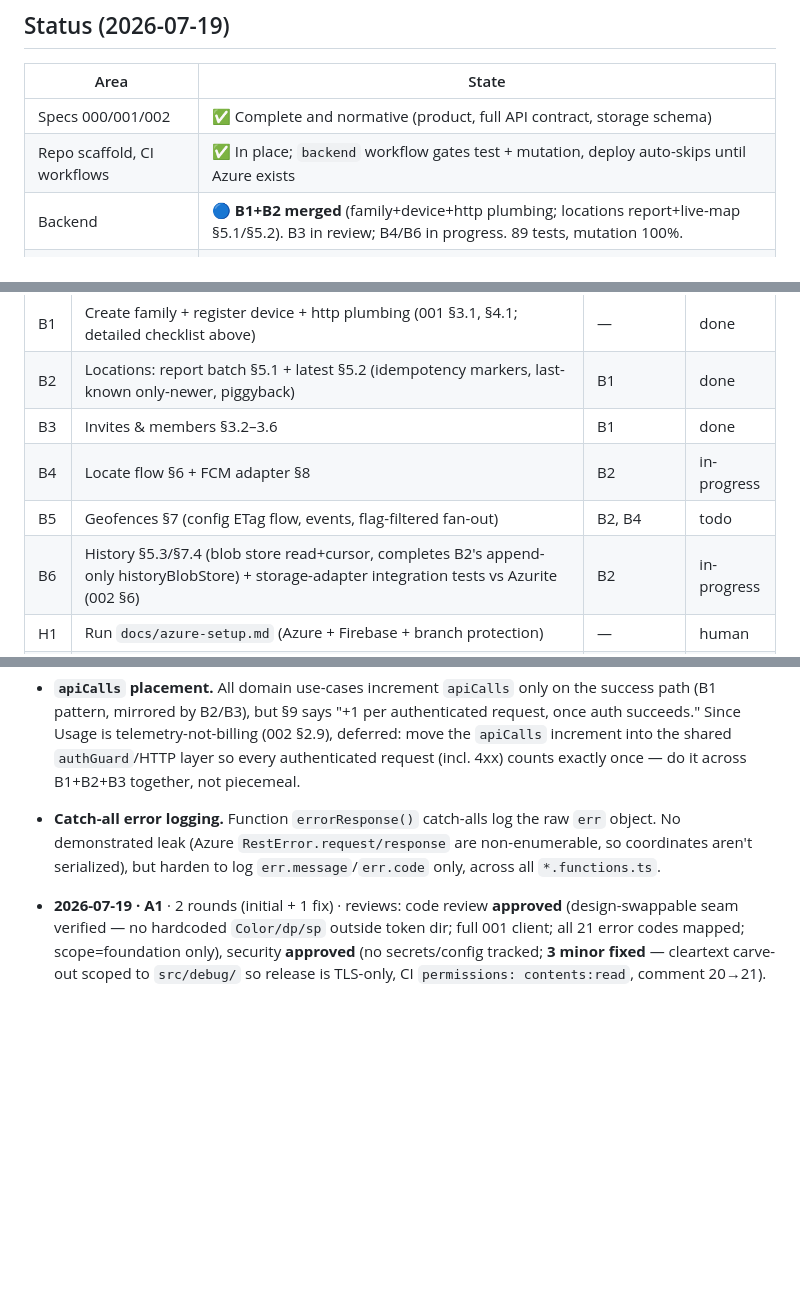
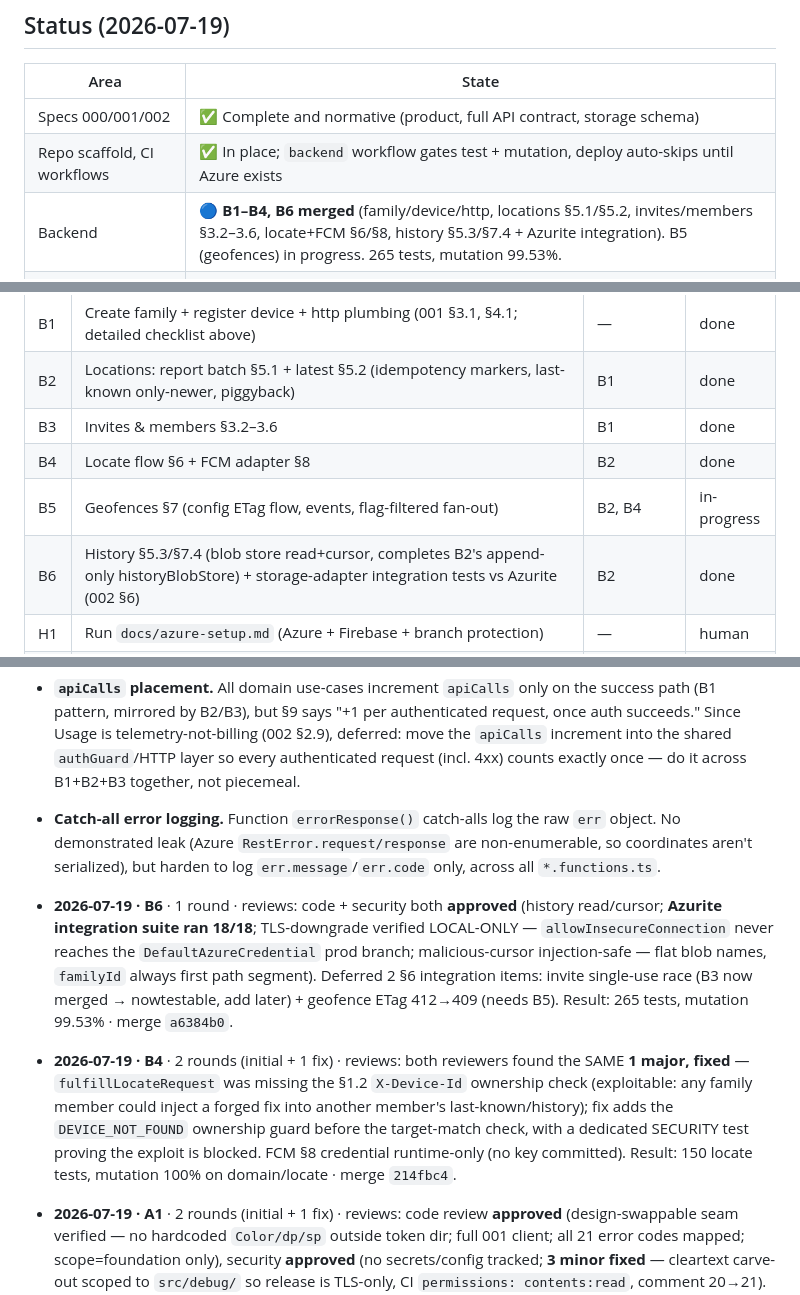
Before and after one commit to waldo1001/WhereIsWaldo, a Markdown page: docs/implementation-handoff.md, 3 parts joined by grey strips. Drawn GitHub-style; blank space fills up the shorter version.

Commit message:
dev-loop: B4+B6 done (merges 214fbc4, a6384b0); B5 in progress; backend B1-B4,B6 complete
Co-Authored-By: Claude Opus 4.8 (1M context) <noreply@anthropic.com>

```diff
--- a/docs/implementation-handoff.md
+++ b/docs/implementation-handoff.md
@@ -8,7 +8,7 @@
 |---|---|
 | Specs 000/001/002 | ✅ Complete and normative (product, full API contract, storage schema) |
 | Repo scaffold, CI workflows | ✅ In place; `backend` workflow gates test + mutation, deploy auto-skips until Azure exists |
-| Backend | 🔵 **B1+B2 merged** (family+device+http plumbing; locations report+live-map §5.1/§5.2). B3 in review; B4/B6 in progress. 89 tests, mutation 100%. |
+| Backend | 🔵 **B1–B4, B6 merged** (family/device/http, locations §5.1/§5.2, invites/members §3.2–3.6, locate+FCM §6/§8, history §5.3/§7.4 + Azurite integration). B5 (geofences) in progress. 265 tests, mutation 99.53%. |
 | Android / iOS / web | ⬜ Not started (placeholder READMEs describe the planned shape) |
 | Azure/Firebase provisioning | ⬜ Manual, human-run: `docs/azure-setup.md` |
 
@@ -56,9 +56,9 @@ Status values: `todo` | `in-progress` | `review` | `done` | `blocked` | `human`
 | B1 | Create family + register device + http plumbing (001 §3.1, §4.1; detailed checklist above) | — | done |
 | B2 | Locations: report batch §5.1 + latest §5.2 (idempotency markers, last-known only-newer, piggyback) | B1 | done |
 | B3 | Invites & members §3.2–3.6 | B1 | done |
-| B4 | Locate flow §6 + FCM adapter §8 | B2 | in-progress |
-| B5 | Geofences §7 (config ETag flow, events, flag-filtered fan-out) | B2, B4 | todo |
-| B6 | History §5.3/§7.4 (blob store read+cursor, completes B2's append-only historyBlobStore) + storage-adapter integration tests vs Azurite (002 §6) | B2 | in-progress |
+| B4 | Locate flow §6 + FCM adapter §8 | B2 | done |
+| B5 | Geofences §7 (config ETag flow, events, flag-filtered fan-out) | B2, B4 | in-progress |
+| B6 | History §5.3/§7.4 (blob store read+cursor, completes B2's append-only historyBlobStore) + storage-adapter integration tests vs Azurite (002 §6) | B2 | done |
 | H1 | Run `docs/azure-setup.md` (Azure + Firebase + branch protection) | — | human |
 | A1 | Android: write `003-android-client.md` spec **first**, then Compose foundation — **swappable design-system layer** (tokens→Material3 theme→stateless components, light+dark), full 001 API client, Firebase-Auth abstraction (stubbed), device registration §4.1, nav scaffold, one proof screen, JUnit logic tests | B1 (H1 waived for coding) | done |
 | I1 | iOS: write `004-ios-client.md` spec first, then SwiftUI foundation — logic/design-system in a headless-testable **SPM package**, **swappable design-system layer** (tokens→theme→components, light+dark), full 001 API client, Firebase-Auth abstraction (stubbed), device registration §4.1, nav scaffold, one proof screen, `swift test` logic tests; **flag the Location Push entitlement application as a human/Apple task** | B1 (H1 waived for coding) | in-progress |
@@ -79,6 +79,8 @@ Status values: `todo` | `in-progress` | `review` | `done` | `blocked` | `human`
 - **`apiCalls` placement.** All domain use-cases increment `apiCalls` only on the success path (B1 pattern, mirrored by B2/B3), but §9 says "+1 per authenticated request, once auth succeeds." Since Usage is telemetry-not-billing (002 §2.9), deferred: move the `apiCalls` increment into the shared `authGuard`/HTTP layer so every authenticated request (incl. 4xx) counts exactly once — do it across B1+B2+B3 together, not piecemeal.
 - **Catch-all error logging.** Function `errorResponse()` catch-alls log the raw `err` object. No demonstrated leak (Azure `RestError.request/response` are non-enumerable, so coordinates aren't serialized), but harden to log `err.message`/`err.code` only, across all `*.functions.ts`.
 
+- **2026-07-19 · B6** · 1 round · reviews: code + security both **approved** (history read/cursor; **Azurite integration suite ran 18/18**; TLS-downgrade verified LOCAL-ONLY — `allowInsecureConnection` never reaches the `DefaultAzureCredential` prod branch; malicious-cursor injection-safe — flat blob names, `familyId` always first path segment). Deferred 2 §6 integration items: invite single-use race (B3 now merged → nowtestable, add later) + geofence ETag 412→409 (needs B5). Result: 265 tests, mutation 99.53% · merge `a6384b0`.
+- **2026-07-19 · B4** · 2 rounds (initial + 1 fix) · reviews: both reviewers found the SAME **1 major, fixed** — `fulfillLocateRequest` was missing the §1.2 `X-Device-Id` ownership check (exploitable: any family member could inject a forged fix into another member's last-known/history); fix adds the `DEVICE_NOT_FOUND` ownership guard before the target-match check, with a dedicated SECURITY test proving the exploit is blocked. FCM §8 credential runtime-only (no key committed). Result: 150 locate tests, mutation 100% on domain/locate · merge `214fbc4`.
 - **2026-07-19 · A1** · 2 rounds (initial + 1 fix) · reviews: code review **approved** (design-swappable seam verified — no hardcoded `Color/dp/sp` outside token dir; full 001 client; all 21 error codes mapped; scope=foundation only), security **approved** (no secrets/config tracked; **3 minor fixed** — cleartext carve-out scoped to `src/debug/` so release is TLS-only, CI `permissions: contents:read`, comment 20→21). Not locally compiled (no Android toolchain) — CI-compiled later. · merge `8bbf4eb`.
 - **2026-07-19 · B3** · 2 coding rounds (initial + 1 fix) · reviews: code review **approved** (invite CSPRNG Crockford, race-safe single-use, last-parent protection, §3.6 device cleanup all verified); security found **1 minor fixed** — `userId` path param now zod-validated (rejects empty + Table-Storage-forbidden chars) so a bad key yields `VALIDATION_FAILED` not a masked `INTERNAL_ERROR`; 2 equivalent `refine`-message mutants accepted. Merged behind B2 with a trivial additive `validate.ts` conflict resolved by the orchestrator. Result: 153 tests, mutation 99.51% (break 60), build clean · merge `16115fc`.
 - **2026-07-19 · B2** · 2 coding rounds (initial + 1 fix) · reviews: security **approved** clean; code review found **1 major fixed** — `details.fields` now uses bracket notation `fixes[3].recordedAt` (§5.1/§10) instead of dot, killing the deferred B1 `validate.ts` mutant with the correct format — **+1 minor fixed** (`lastKnownTableRepo` retry 2→1 per 002 §2.5); `apiCalls` note deferred to tech-debt above. Result: 89 tests, mutation 100% (365 mutants, break 60), build clean · merge `dad39f9`.
```
